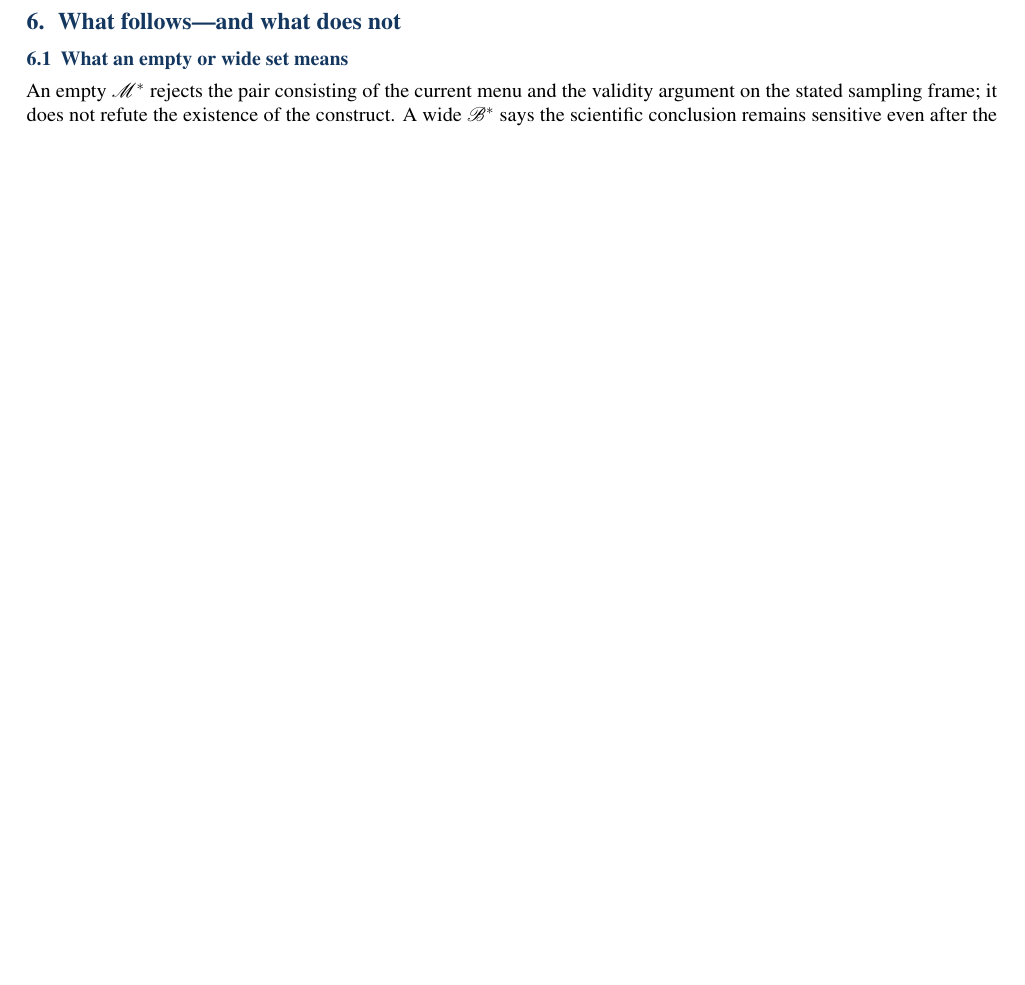
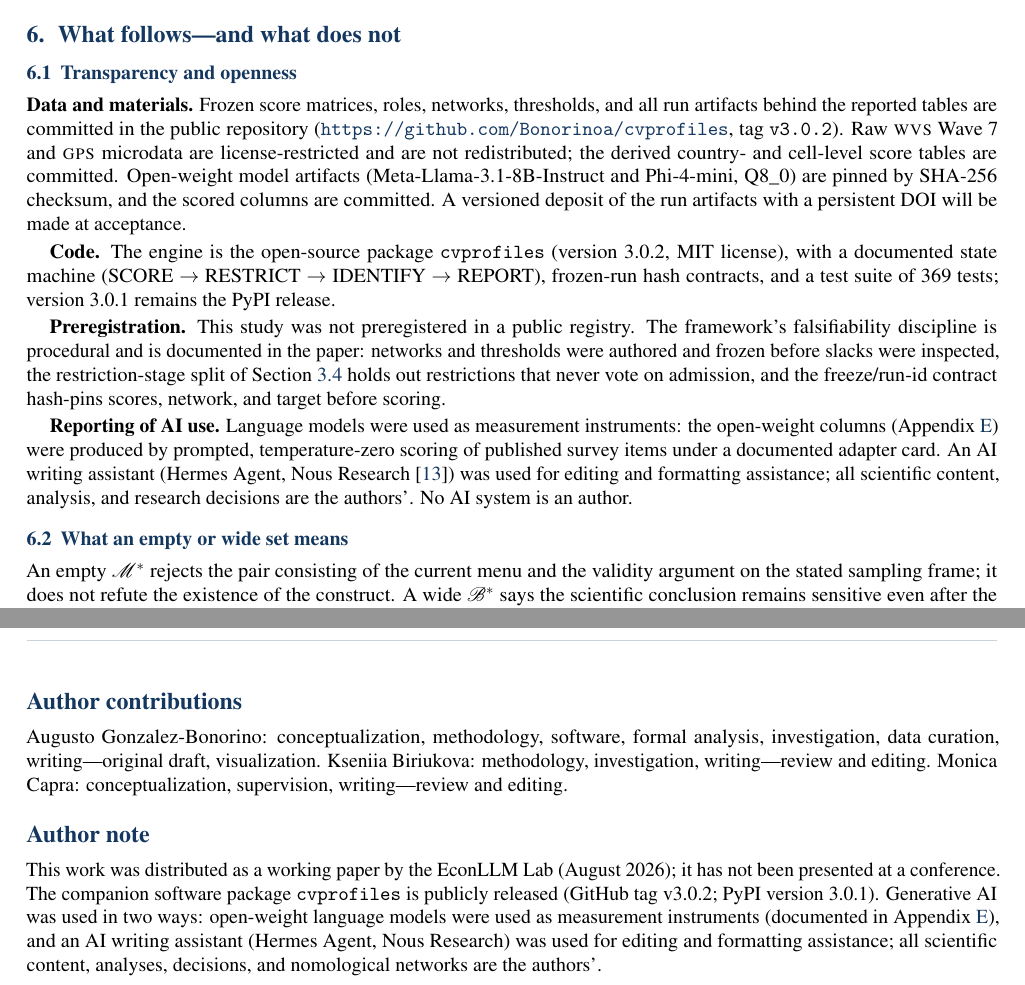
Before and after one commit to EconLLM-Lab/SCA2_PofW, a LaTeX CV (misc/position_paper/position_paper_cvprofiles.tex): part of page 11 of 21 before the commit and two parts of pages 11 and 13 of 22 after it, the two joined at a grey line, cut so that both start at the same text, the shorter picture padded with empty space. Compiled offline with pdfLaTeX.

Commit message:
paper(cvprofiles): PM submission package
- Scientific abstract trimmed to 231 words (<=250)
- Plain-language abstract added (236 words, non-methodologist readers)
- Keywords trimmed to 5 (PM cap)
- Transparency and Openness subsection (data/code, preregistration
  statement, AI-use reporting) at end of Section 5
- Author contributions (CRediT roles) + author note (prior dissemination,
  AI disclosure, software release)
- hermesagent bibitem for APA AI-use citation
- Compiles clean; refs resolve

```diff
--- a/misc/position_paper/position_paper_cvprofiles.tex
+++ b/misc/position_paper/position_paper_cvprofiles.tex
@@ -758,6 +758,26 @@ Trust, cells & 480 & \{Phi\} & $-0.317$ & $[-0.382,-0.240]$ & $0.000$ \\
 \section{What follows---and what does not}
 \label{sec:discussion}
 
+\subsection{Transparency and openness}
+\label{sec:transparency}
+\textbf{Data and materials.}
+Frozen score matrices, roles, networks, thresholds, and all run artifacts behind the reported tables are committed in the public repository (\url{https://github.com/Bonorinoa/cvprofiles}, tag \texttt{v3.0.2}).
+Raw \WVS{} Wave~7 and \GPS{} microdata are license-restricted and are not redistributed; the derived country- and cell-level score tables are committed.
+Open-weight model artifacts (Meta-Llama-3.1-8B-Instruct and Phi-4-mini, Q8\_0) are pinned by SHA-256 checksum, and the scored columns are committed.
+A versioned deposit of the run artifacts with a persistent DOI will be made at acceptance.
+
+\textbf{Code.}
+The engine is the open-source package \cvp{} (version 3.0.2, MIT license), with a documented state machine (SCORE $\to$ RESTRICT $\to$ IDENTIFY $\to$ REPORT), frozen-run hash contracts, and a test suite of 369 tests; version 3.0.1 remains the PyPI release.
+
+\textbf{Preregistration.}
+This study was not preregistered in a public registry.
+The framework's falsifiability discipline is procedural and is documented in the paper: networks and thresholds were authored and frozen before slacks were inspected, the restriction-stage split of Section~\ref{sec:falsify} holds out restrictions that never vote on admission, and the freeze/run-id contract hash-pins scores, network, and target before scoring.
+
+\textbf{Reporting of AI use.}
+Language models were used as measurement instruments: the open-weight columns (Appendix~\ref{app:llm}) were produced by prompted, temperature-zero scoring of published survey items under a documented adapter card.
+An AI writing assistant (Hermes Agent, Nous Research~\cite{hermesagent}) was used for editing and formatting assistance; all scientific content, analysis, and research decisions are the authors'.
+No AI system is an author.
+
 \subsection{What an empty or wide set means}
 An empty $\M^*$ rejects the pair consisting of the current menu and the validity argument on the stated sampling frame; it does not refute the existence of the construct.
 A wide $\Bset^*$ says the scientific conclusion remains sensitive even after the validity screen; a narrow $\Bset^*$ says the conclusion is robust across the surviving operationalizations.
@@ -819,6 +839,16 @@ Frozen score matrices, roles, networks, thresholds, and all run artifacts behind
 Raw \WVS{} Wave~7 and \GPS{} microdata are license-restricted and are not redistributed; the derived country and cell score tables are committed.
 Open-weight model artifacts (Meta-Llama-3.1-8B-Instruct and Phi-4-mini, Q8\_0) are pinned by SHA-256 checksum, and the scored columns are committed.
 A versioned DOI will be deposited on Zenodo at acceptance.
+
+\section*{Author contributions}
+Augusto Gonzalez-Bonorino: conceptualization, methodology, software, formal analysis, investigation, data curation, writing---original draft, visualization.
+Kseniia Biriukova: methodology, investigation, writing---review and editing.
+Monica Capra: conceptualization, supervision, writing---review and editing.
+
+\section*{Author note}
+This work was distributed as a working paper by the EconLLM Lab (August 2026); it has not been presented at a conference.
+The companion software package \cvp{} is publicly released (GitHub tag v3.0.2; PyPI version 3.0.1).
+Generative AI was used in two ways: open-weight language models were used as measurement instruments (documented in Appendix~\ref{app:llm}), and an AI writing assistant (Hermes Agent, Nous Research) was used for editing and formatting assistance; all scientific content, analyses, decisions, and nomological networks are the authors'.
 
 \clearpage
 \appendix
```
Also changed, not shown: misc/position_paper/position_paper_cvprofiles.pdf, misc/position_paper/position_paper_cvprofiles.tex (38 more changed lines).
